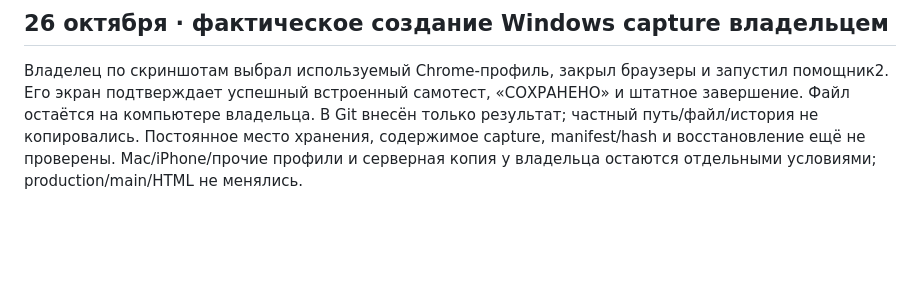
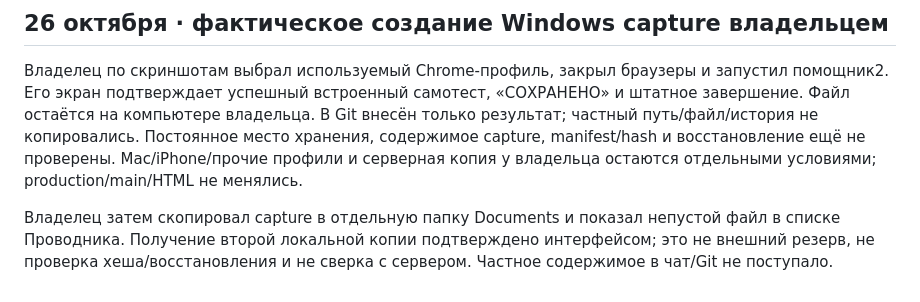
Before and after one commit to Stimpx/marichevy-finance, a Markdown page: docs/WORK_LOG.md, the part around the change. GitHub-like rendering; blank space fills up the shorter version.

Commit message:
Record owner-kept Windows capture copy and remaining verification boundary

```diff
--- a/docs/WORK_LOG.md
+++ b/docs/WORK_LOG.md
@@ -839,3 +839,8 @@ SHA8d65e8911d2031eb533d73bd85b32d3c723efe56bd457b1465af8f8586b109d4,
 Постоянное место хранения, содержимое capture, manifest/hash и восстановление
 ещё не проверены. Mac/iPhone/прочие профили и серверная копия у владельца
 остаются отдельными условиями; production/main/HTML не менялись.
+
+Владелец затем скопировал capture в отдельную папку Documents и показал
+непустой файл в списке Проводника. Получение второй локальной копии подтверждено
+интерфейсом; это не внешний резерв, не проверка хеша/восстановления и не сверка
+с сервером. Частное содержимое в чат/Git не поступало.
```
Also changed, not shown: docs/DEVICE_QUEUE_WINDOWS_RU.md (+2 -1 lines), docs/RELEASE_CANDIDATE.md (+4 -1 lines).
